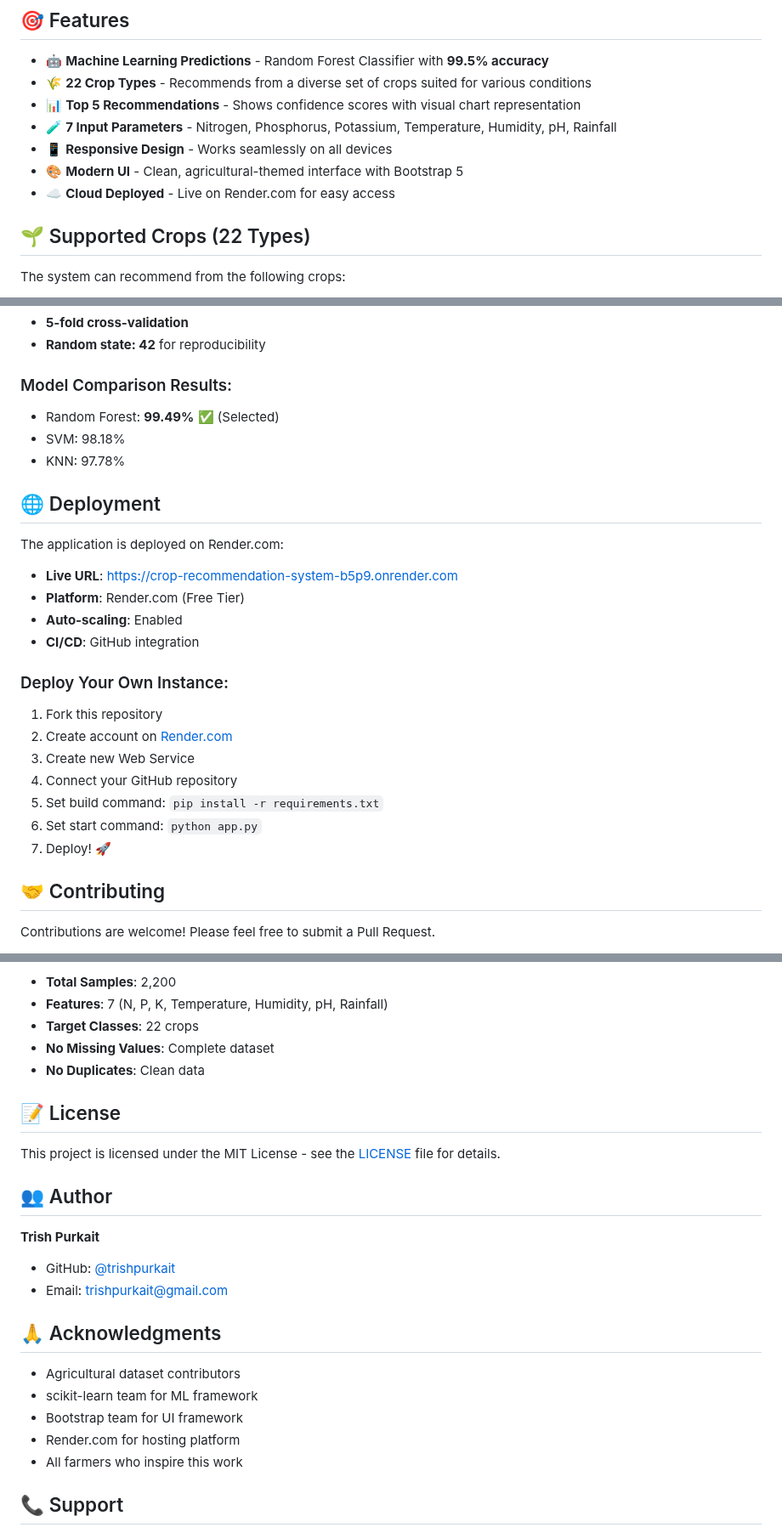
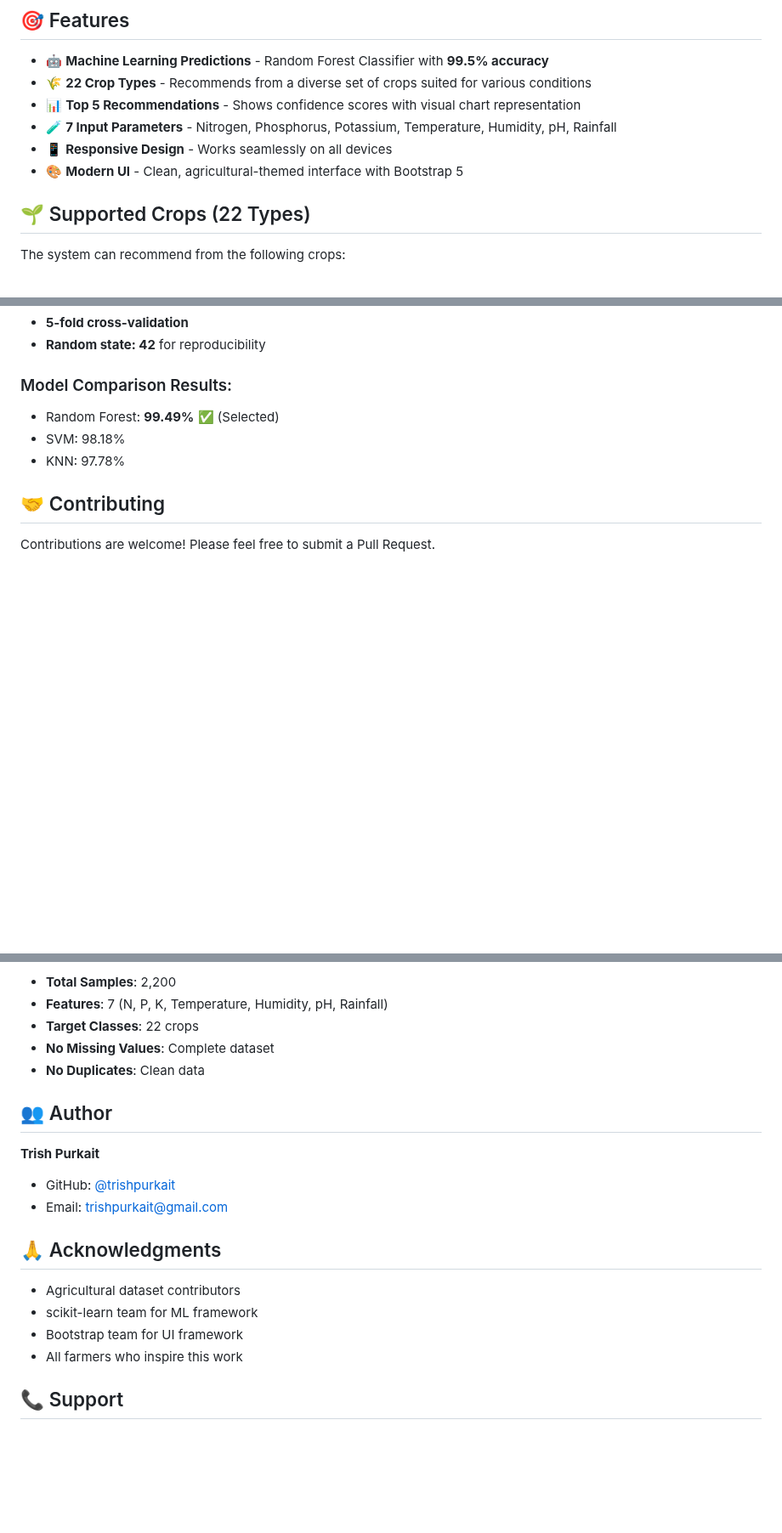
Before and after one commit to trishpurkait/Crop-Recommendation, a Markdown page: README.md, 3 parts joined by grey strips. Shown at 85% size. GitHub-like rendering; blank space fills up the shorter version.

```diff
--- a/README.md
+++ b/README.md
@@ -15,7 +15,6 @@ An intelligent ML-powered web application that recommends the top 5 most suitabl
 - 🧪 **7 Input Parameters** - Nitrogen, Phosphorus, Potassium, Temperature, Humidity, pH, Rainfall
 - 📱 **Responsive Design** - Works seamlessly on all devices
 - 🎨 **Modern UI** - Clean, agricultural-themed interface with Bootstrap 5
-- ☁️ **Cloud Deployed** - Live on Render.com for easy access
 
 ## 🌱 Supported Crops (22 Types)
 
@@ -146,24 +145,6 @@ The Random Forest model was trained with:
 - SVM: 98.18%
 - KNN: 97.78%
 
-## 🌐 Deployment
-
-The application is deployed on Render.com:
-- **Live URL**: [https://crop-recommendation-system-b5p9.onrender.com](https://crop-recommendation-system-b5p9.onrender.com)
-- **Platform**: Render.com (Free Tier)
-- **Auto-scaling**: Enabled
-- **CI/CD**: GitHub integration
-
-### Deploy Your Own Instance:
-
-1. Fork this repository
-2. Create account on [Render.com](https://render.com)
-3. Create new Web Service
-4. Connect your GitHub repository
-5. Set build command: `pip install -r requirements.txt`
-6. Set start command: `python app.py`
-7. Deploy! 🚀
-
 ## 🤝 Contributing
 
 Contributions are welcome! Please feel free to submit a Pull Request.
@@ -213,10 +194,6 @@ This Crop Recommendation System is part of **Krishi Sohayak** (Agricultural Assi
 - **No Missing Values**: Complete dataset
 - **No Duplicates**: Clean data
 
-## 📝 License
-
-This project is licensed under the MIT License - see the [LICENSE](LICENSE) file for details.
-
 ## 👥 Author
 
 **Trish Purkait**
@@ -228,7 +205,6 @@ This project is licensed under the MIT License - see the [LICENSE](LICENSE) file
 - Agricultural dataset contributors
 - scikit-learn team for ML framework
 - Bootstrap team for UI framework
-- Render.com for hosting platform
 - All farmers who inspire this work
 
 ## 📞 Support
```
